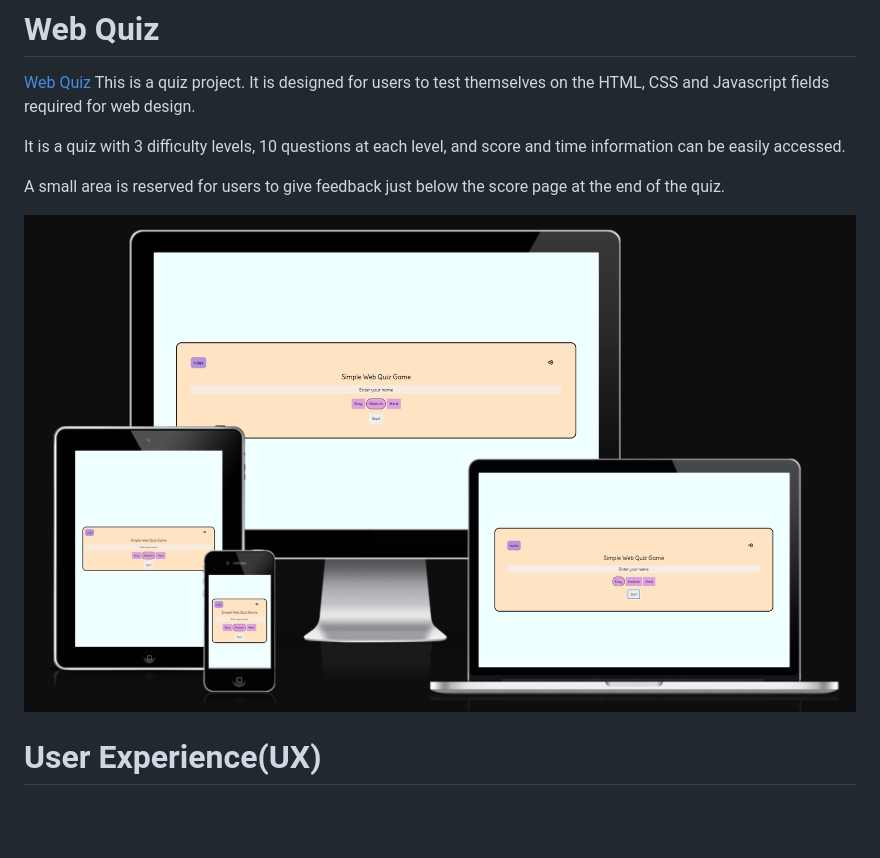
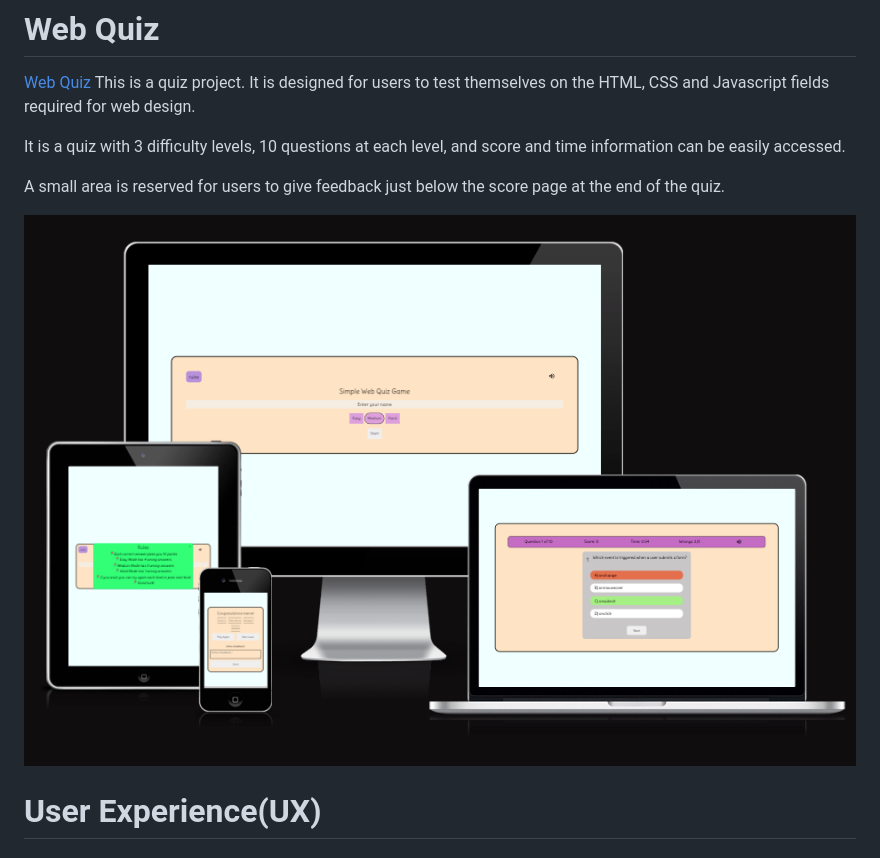
Before and after one commit to mervecoskunn/Web-Quiz, a Markdown page: README.md, the part around the change. Rendered like a GitHub page; pictures changed too: assets/media/images/AmIResponsivePhoto.png (added); blank space fills up the shorter version.

Commit message:
Am I responsive photo updated

```diff
--- a/README.md
+++ b/README.md
@@ -7,7 +7,7 @@
  A small area is reserved for users to give feedback just below the score page at the end of the quiz.
 
 
-![Am I Responsive?](media/images/../../assets/media/images/Web-quiz-responsive.png)
+![Am I Responsive?](media/images/../../assets/media/images/AmIResponsivePhoto.png)
 
 # User Experience(UX)
 
```
